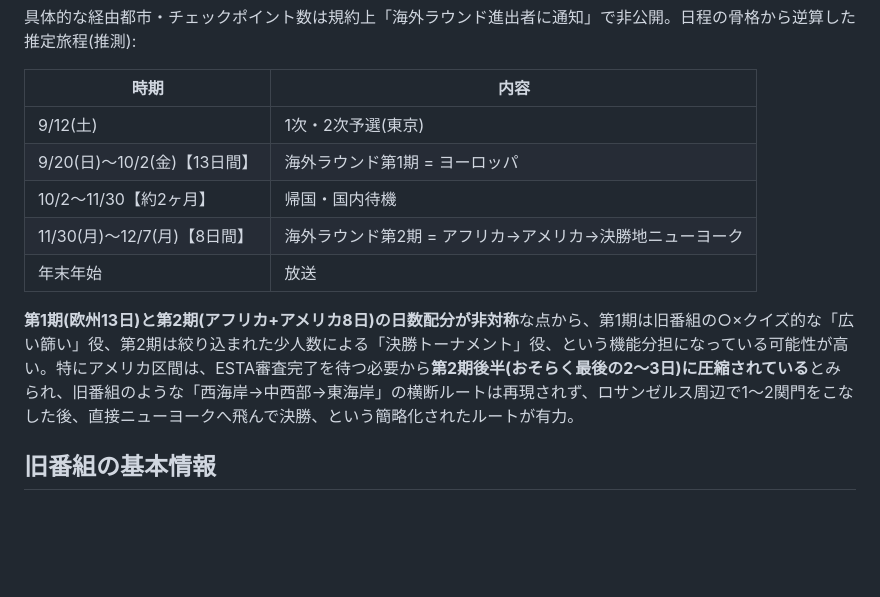
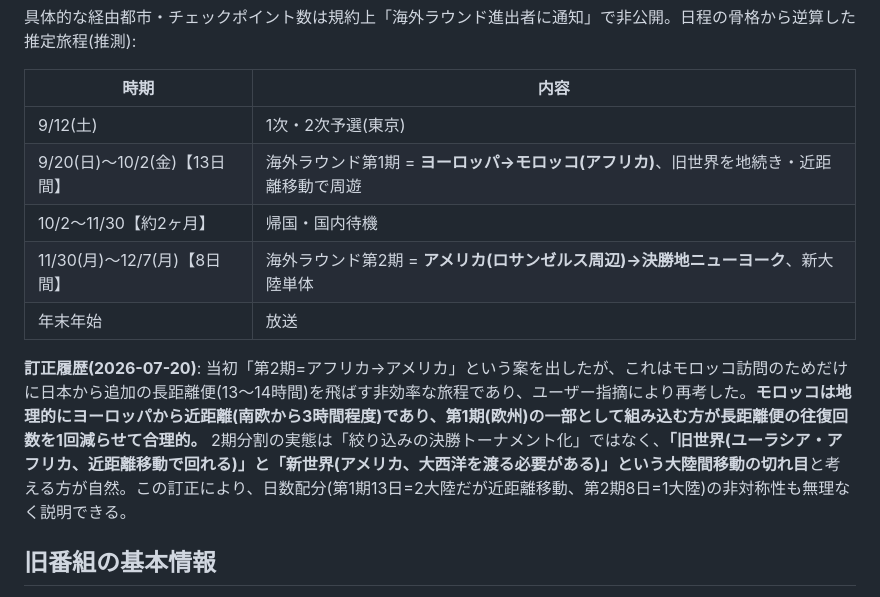
Before and after one commit to RoughcutJewel/MyClaude, a Markdown page: ultra-quiz-trainer/research-notes.md, the part around the change. Rendered like a GitHub page; blank space fills up the shorter version.

Commit message:
Correct itinerary: Morocco belongs in leg 1 (Europe), not leg 2
前回提案した「第2期=アフリカ→アメリカ」は、モロッコ訪問のためだけに
日本から追加の長距離便を飛ばす非効率な旅程だった(ユーザー指摘)。
モロッコは欧州から近距離のため第1期に組み込む方が合理的と訂正。
2期分割の実態は「篩い/決勝」ではなく「旧世界/新世界」の
大陸間移動の切れ目と再整理し、日数配分の非対称性も併せて説明。

Co-Authored-By: Claude Fable 5 <noreply@anthropic.com>

```diff
--- a/ultra-quiz-trainer/research-notes.md
+++ b/ultra-quiz-trainer/research-notes.md
@@ -36,12 +36,12 @@
 | 時期 | 内容 |
 |---|---|
 | 9/12(土) | 1次・2次予選(東京) |
-| 9/20(日)〜10/2(金)【13日間】 | 海外ラウンド第1期 = ヨーロッパ |
+| 9/20(日)〜10/2(金)【13日間】 | 海外ラウンド第1期 = **ヨーロッパ→モロッコ(アフリカ)**、旧世界を地続き・近距離移動で周遊 |
 | 10/2〜11/30【約2ヶ月】 | 帰国・国内待機 |
-| 11/30(月)〜12/7(月)【8日間】 | 海外ラウンド第2期 = アフリカ→アメリカ→決勝地ニューヨーク |
+| 11/30(月)〜12/7(月)【8日間】 | 海外ラウンド第2期 = **アメリカ(ロサンゼルス周辺)→決勝地ニューヨーク**、新大陸単体 |
 | 年末年始 | 放送 |
 
-**第1期(欧州13日)と第2期(アフリカ+アメリカ8日)の日数配分が非対称**な点から、第1期は旧番組の○×クイズ的な「広い篩い」役、第2期は絞り込まれた少人数による「決勝トーナメント」役、という機能分担になっている可能性が高い。特にアメリカ区間は、ESTA審査完了を待つ必要から**第2期後半(おそらく最後の2〜3日)に圧縮されている**とみられ、旧番組のような「西海岸→中西部→東海岸」の横断ルートは再現されず、ロサンゼルス周辺で1〜2関門をこなした後、直接ニューヨークへ飛んで決勝、という簡略化されたルートが有力。
+**訂正履歴(2026-07-20)**: 当初「第2期=アフリカ→アメリカ」という案を出したが、これはモロッコ訪問のためだけに日本から追加の長距離便(13〜14時間)を飛ばす非効率な旅程であり、ユーザー指摘により再考した。**モロッコは地理的にヨーロッパから近距離(南欧から3時間程度)であり、第1期(欧州)の一部として組み込む方が長距離便の往復回数を1回減らせて合理的。** 2期分割の実態は「絞り込みの決勝トーナメント化」ではなく、**「旧世界(ユーラシア・アフリカ、近距離移動で回れる)」と「新世界(アメリカ、大西洋を渡る必要がある)」という大陸間移動の切れ目**と考える方が自然。この訂正により、日数配分(第1期13日=2大陸だが近距離移動、第2期8日=1大陸)の非対称性も無理なく説明できる。
 
 ## 旧番組の基本情報
 
```
